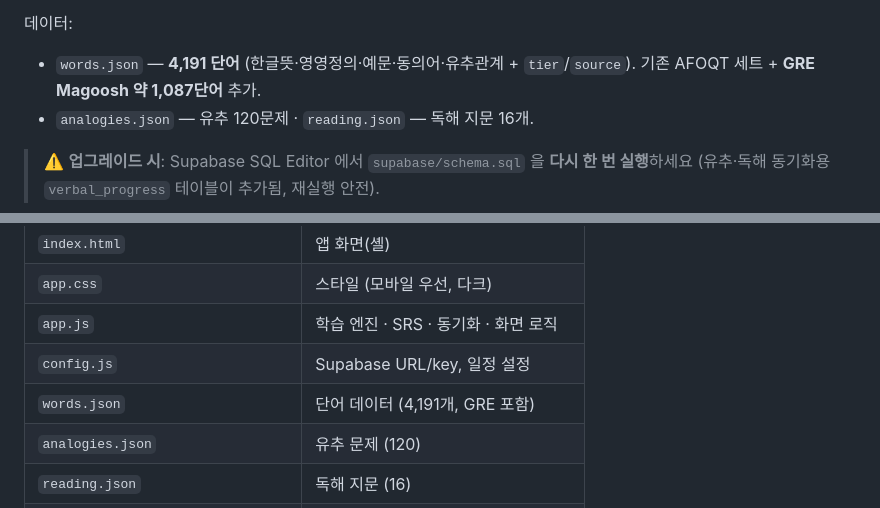
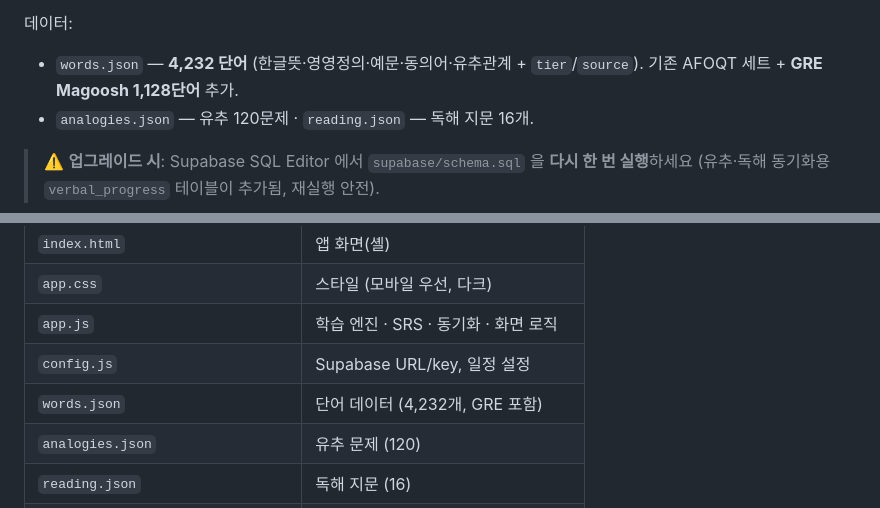
Before and after one commit to SungHyunC/afoqt-vocab, a Markdown page: README.md, 2 parts joined by grey strips. Rendered like a GitHub page.

Commit message:
Correct counts to actual: 4,232 words, 1,128 GRE

```diff
--- a/README.md
+++ b/README.md
@@ -24,7 +24,7 @@ AFOQT **Verbal** 단어 암기용 모바일 학습 PWA.
 - **PWA / 오프라인** — 홈 화면 설치, 오프라인 학습(온라인 복귀 시 동기화).
 
 데이터:
-- `words.json` — **4,191 단어** (한글뜻·영영정의·예문·동의어·유추관계 + `tier`/`source`). 기존 AFOQT 세트 + **GRE Magoosh 약 1,087단어** 추가.
+- `words.json` — **4,232 단어** (한글뜻·영영정의·예문·동의어·유추관계 + `tier`/`source`). 기존 AFOQT 세트 + **GRE Magoosh 1,128단어** 추가.
 - `analogies.json` — 유추 120문제 · `reading.json` — 독해 지문 16개.
 
 > ⚠️ **업그레이드 시**: Supabase SQL Editor 에서 `supabase/schema.sql` 을 **다시 한 번 실행**하세요 (유추·독해 동기화용 `verbal_progress` 테이블이 추가됨, 재실행 안전).
@@ -86,7 +86,7 @@ window.AFOQT_CONFIG = {
 | `app.css` | 스타일 (모바일 우선, 다크) |
 | `app.js` | 학습 엔진 · SRS · 동기화 · 화면 로직 |
 | `config.js` | Supabase URL/key, 일정 설정 |
-| `words.json` | 단어 데이터 (4,191개, GRE 포함) |
+| `words.json` | 단어 데이터 (4,232개, GRE 포함) |
 | `analogies.json` | 유추 문제 (120) |
 | `reading.json` | 독해 지문 (16) |
 | `sw.js` | 서비스워커 (오프라인 캐시) |
```
